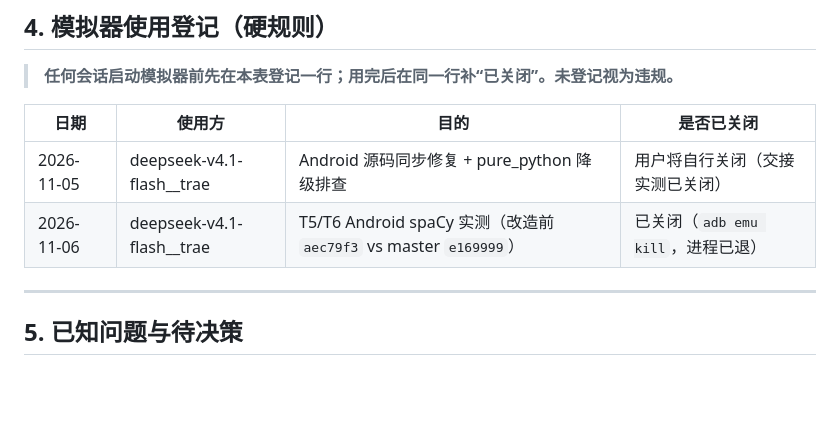
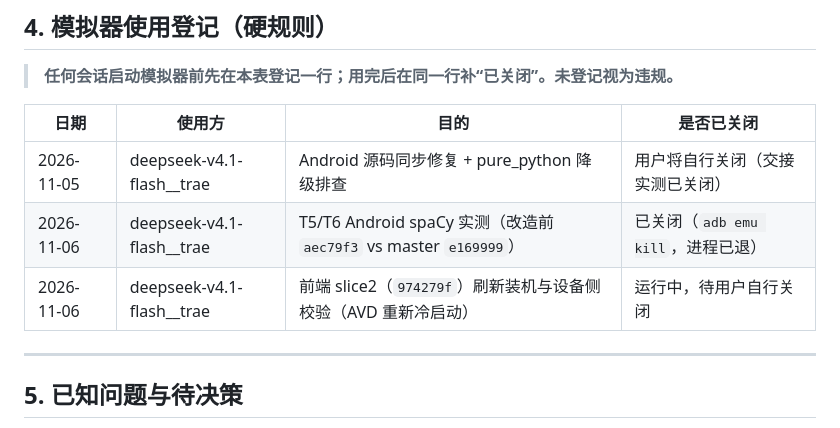
Before and after one commit to ROM4n2/DeLector, a Markdown page: docs/agents/android-local-runtime.md, the part around the change. Rendered like a GitHub page; blank space fills up the shorter version.

Commit message:
docs(agents): register emulator usage for android slice2 refresh

```diff
--- a/docs/agents/android-local-runtime.md
+++ b/docs/agents/android-local-runtime.md
@@ -125,6 +125,7 @@ Get-Process qemu-system-x86_64 -ErrorAction SilentlyContinue
 | --- | --- | --- | --- |
 | 2026-11-05 | deepseek-v4.1-flash__trae | Android 源码同步修复 + pure_python 降级排查 | 用户将自行关闭（交接实测已关闭） |
 | 2026-11-06 | deepseek-v4.1-flash__trae | T5/T6 Android spaCy 实测（改造前 `aec79f3` vs master `e169999`） | 已关闭（`adb emu kill`，进程已退） |
+| 2026-11-06 | deepseek-v4.1-flash__trae | 前端 slice2（`974279f`）刷新装机与设备侧校验（AVD 重新冷启动） | 运行中，待用户自行关闭 |
 
 ---
 
```
